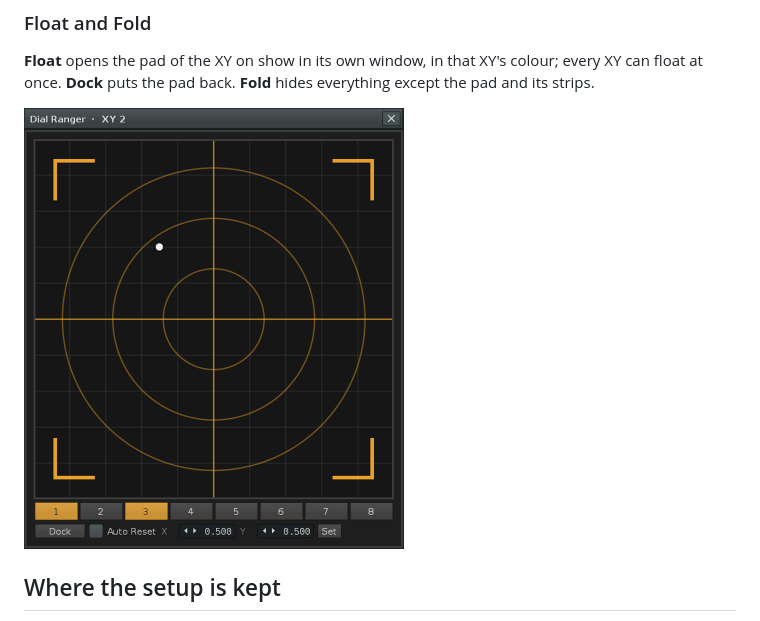
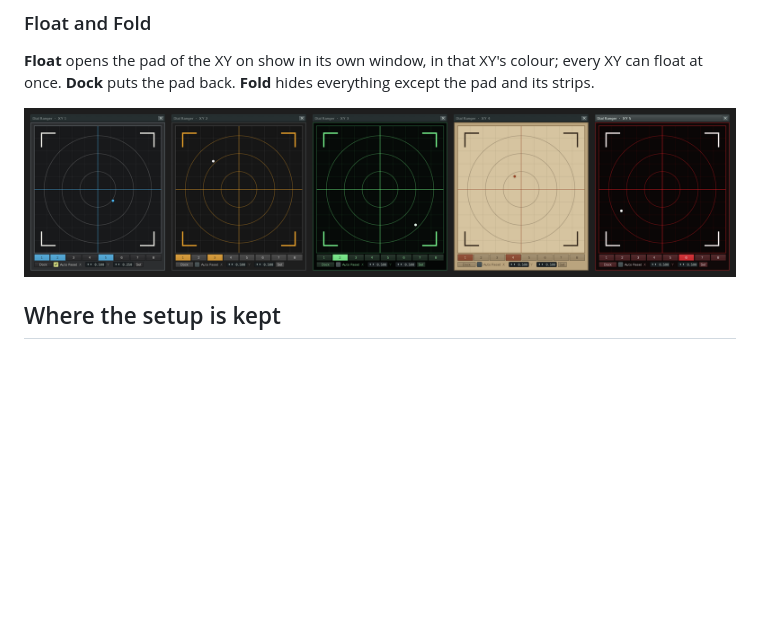
Before and after one commit to nickcent/dial-ranger, a Markdown page: README.md, the part around one of its changes. Rendered like a GitHub page; pictures changed too: docs/dial-ranger-float.png (deleted), docs/dial-ranger-xys.png (added); blank space fills up the shorter version.

```diff
--- a/README.md
+++ b/README.md
@@ -85,7 +85,7 @@ position.
 colour; every XY can float at once. **Dock** puts the pad back. **Fold** hides
 everything except the pad and its strips.
 
-<img src="docs/dial-ranger-float.png" width="380" alt="An XY pad floating in its own window">
+![All five XYs floating, each in its own colour](docs/dial-ranger-xys.png)
 
 ## Where the setup is kept
 
```
Also changed, not shown: other parts of README.md (+1 -1 lines), docs/dial-ranger-window.png.
